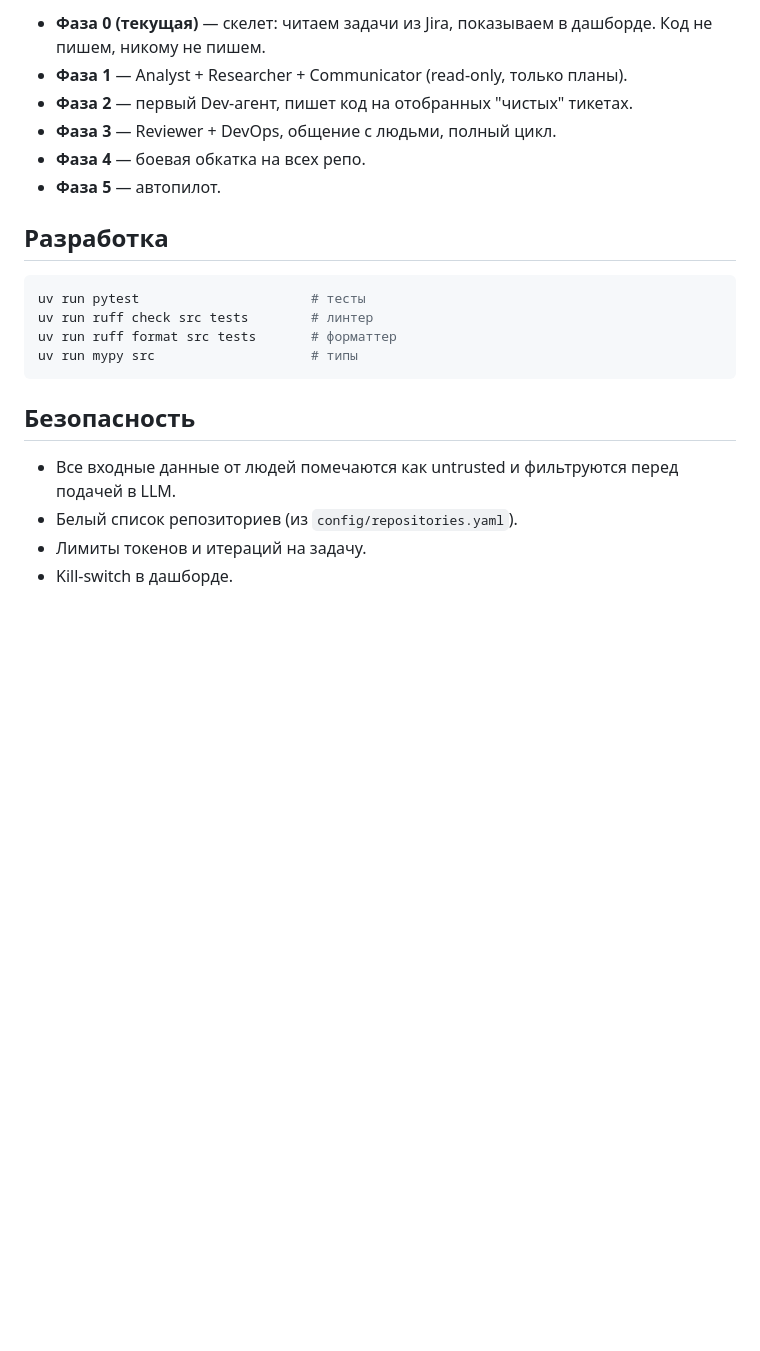
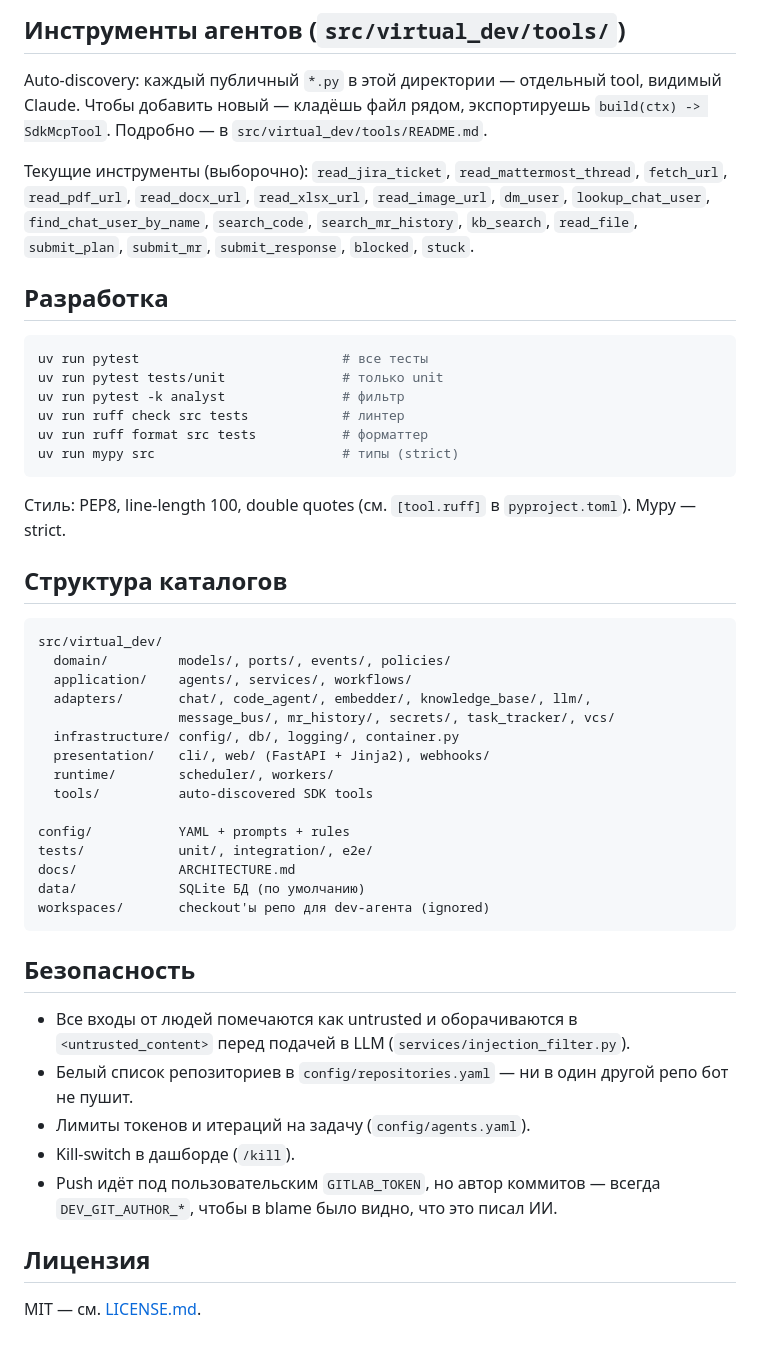
Before and after one commit to andreyvolobuev/ai-dev, a Markdown page: README.md, the part around one of its changes. GitHub-like rendering; blank space fills up the shorter version.

````diff
--- a/README.md
+++ b/README.md
@@ -81,23 +116,51 @@ uv run virtual-dev run
 
-- **Фаза 0 (текущая)** — скелет: читаем задачи из Jira, показываем в дашборде. Код не пишем, никому не пишем.
-- **Фаза 1** — Analyst + Researcher + Communicator (read-only, только планы).
-- **Фаза 2** — первый Dev-агент, пишет код на отобранных "чистых" тикетах.
-- **Фаза 3** — Reviewer + DevOps, общение с людьми, полный цикл.
-- **Фаза 4** — боевая обкатка на всех репо.
-- **Фаза 5** — автопилот.
+## Инструменты агентов (`src/virtual_dev/tools/`)
+
+Auto-discovery: каждый публичный `*.py` в этой директории — отдельный tool, видимый Claude. Чтобы добавить новый — кладёшь файл рядом, экспортируешь `build(ctx) -> SdkMcpTool`. Подробно — в `src/virtual_dev/tools/README.md`.
+
+Текущие инструменты (выборочно): `read_jira_ticket`, `read_mattermost_thread`, `fetch_url`, `read_pdf_url`, `read_docx_url`, `read_xlsx_url`, `read_image_url`, `dm_user`, `lookup_chat_user`, `find_chat_user_by_name`, `search_code`, `search_mr_history`, `kb_search`, `read_file`, `submit_plan`, `submit_mr`, `submit_response`, `blocked`, `stuck`.
 
 ## Разработка
 
 ```bash
-uv run pytest                      # тесты
-uv run ruff check src tests        # линтер
-uv run ruff format src tests       # форматтер
-uv run mypy src                    # типы
+uv run pytest                          # все тесты
+uv run pytest tests/unit               # только unit
+uv run pytest -k analyst               # фильтр
+uv run ruff check src tests            # линтер
+uv run ruff format src tests           # форматтер
+uv run mypy src                        # типы (strict)
+```
+
+Стиль: PEP8, line-length 100, double quotes (см. `[tool.ruff]` в `pyproject.toml`). Mypy — strict.
+
+## Структура каталогов
+
+```
+src/virtual_dev/
+  domain/         models/, ports/, events/, policies/
+  application/    agents/, services/, workflows/
+  adapters/       chat/, code_agent/, embedder/, knowledge_base/, llm/,
+                  message_bus/, mr_history/, secrets/, task_tracker/, vcs/
+  infrastructure/ config/, db/, logging/, container.py
+  presentation/   cli/, web/ (FastAPI + Jinja2), webhooks/
+  runtime/        scheduler/, workers/
+  tools/          auto-discovered SDK tools
+
+config/           YAML + prompts + rules
+tests/            unit/, integration/, e2e/
+docs/             ARCHITECTURE.md
+data/             SQLite БД (по умолчанию)
+workspaces/       checkout'ы репо для dev-агента (ignored)
 ```
 
 ## Безопасность
 
-- Все входные данные от людей помечаются как untrusted и фильтруются перед подачей в LLM.
-- Белый список репозиториев (из `config/repositories.yaml`).
-- Лимиты токенов и итераций на задачу.
-- Kill-switch в дашборде.
+- Все входы от людей помечаются как untrusted и оборачиваются в `<untrusted_content>` перед подачей в LLM (`services/injection_filter.py`).
+- Белый список репозиториев в `config/repositories.yaml` — ни в один другой репо бот не пушит.
+- Лимиты токенов и итераций на задачу (`config/agents.yaml`).
+- Kill-switch в дашборде (`/kill`).
+- Push идёт под пользовательским `GITLAB_TOKEN`, но автор коммитов — всегда `DEV_GIT_AUTHOR_*`, чтобы в blame было видно, что это писал ИИ.
+
+## Лицензия
+
+MIT — см. [LICENSE.md](LICENSE.md).
````
Also changed, not shown: other parts of README.md (+71 -36 lines).
